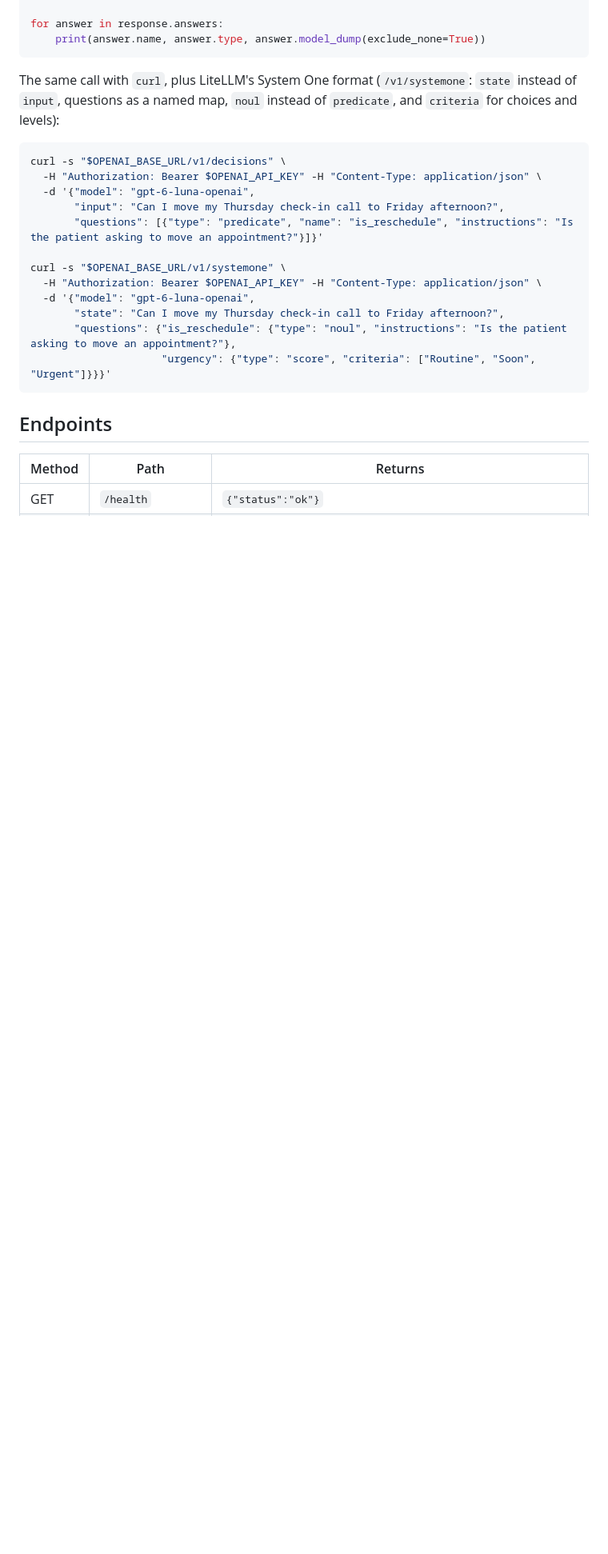
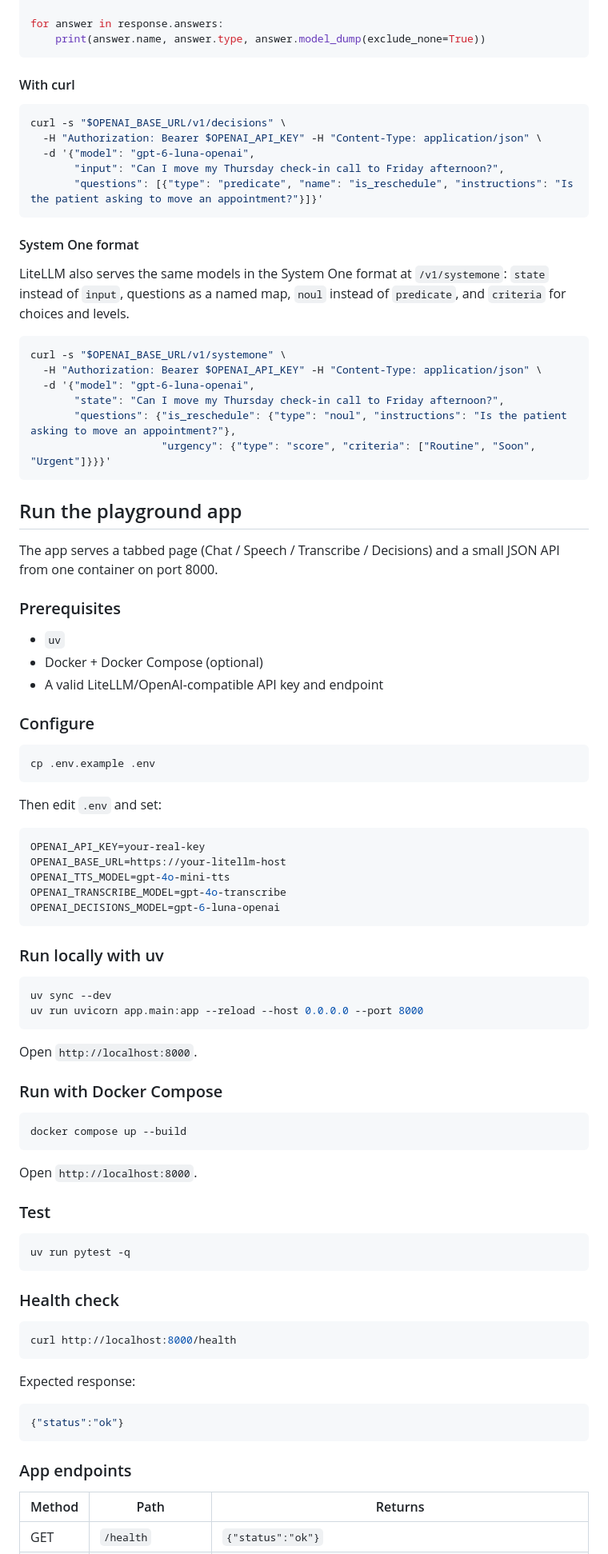
Before and after one commit to rudy-ihealth/litellm-demo, a Markdown page: README.md, the part around one of its changes. Shown at 80% size. GitHub-like rendering; blank space fills up the shorter version.

````diff
--- a/README.md
+++ b/README.md
@@ -222,8 +189,7 @@ for answer in response.answers:
     print(answer.name, answer.type, answer.model_dump(exclude_none=True))
 ```
 
-The same call with `curl`, plus LiteLLM's System One format (`/v1/systemone`: `state` instead of `input`, questions as a
-named map, `noul` instead of `predicate`, and `criteria` for choices and levels):
+#### With curl
 
 ```bash
 curl -s "$OPENAI_BASE_URL/v1/decisions" \
@@ -231,7 +197,14 @@ curl -s "$OPENAI_BASE_URL/v1/decisions" \
   -d '{"model": "gpt-6-luna-openai",
        "input": "Can I move my Thursday check-in call to Friday afternoon?",
        "questions": [{"type": "predicate", "name": "is_reschedule", "instructions": "Is the patient asking to move an appointment?"}]}'
+```
 
+#### System One format
+
+LiteLLM also serves the same models in the System One format at `/v1/systemone`: `state` instead of `input`, questions
+as a named map, `noul` instead of `predicate`, and `criteria` for choices and levels.
+
+```bash
 curl -s "$OPENAI_BASE_URL/v1/systemone" \
   -H "Authorization: Bearer $OPENAI_API_KEY" -H "Content-Type: application/json" \
   -d '{"model": "gpt-6-luna-openai",
@@ -240,7 +213,69 @@ curl -s "$OPENAI_BASE_URL/v1/systemone" \
                      "urgency": {"type": "score", "criteria": ["Routine", "Soon", "Urgent"]}}}'
 ```
 
-## Endpoints
+## Run the playground app
+
+The app serves a tabbed page (Chat / Speech / Transcribe / Decisions) and a small JSON API from one container on port
+8000.
+
+### Prerequisites
+
+- `uv`
+- Docker + Docker Compose (optional)
+- A valid LiteLLM/OpenAI-compatible API key and endpoint
+
+### Configure
+
+```bash
+cp .env.example .env
+```
+
+Then edit `.env` and set:
+
+```env
+OPENAI_API_KEY=your-real-key
+OPENAI_BASE_URL=https://your-litellm-host
+OPENAI_TTS_MODEL=gpt-4o-mini-tts
+OPENAI_TRANSCRIBE_MODEL=gpt-4o-transcribe
+OPENAI_DECISIONS_MODEL=gpt-6-luna-openai
+```
+
+### Run locally with uv
+
+```bash
+uv sync --dev
+uv run uvicorn app.main:app --reload --host 0.0.0.0 --port 8000
+```
+
+Open `http://localhost:8000`.
+
+### Run with Docker Compose
+
+```bash
+docker compose up --build
+```
+
+Open `http://localhost:8000`.
+
+### Test
+
+```bash
+uv run pytest -q
+```
+
+### Health check
+
+```bash
+curl http://localhost:8000/health
+```
+
+Expected response:
+
+```json
+{"status":"ok"}
+```
+
+### App endpoints
 
 | Method | Path | Returns |
 | --- | --- | --- |
````
Also changed, not shown: other parts of README.md (+52 -79 lines).
